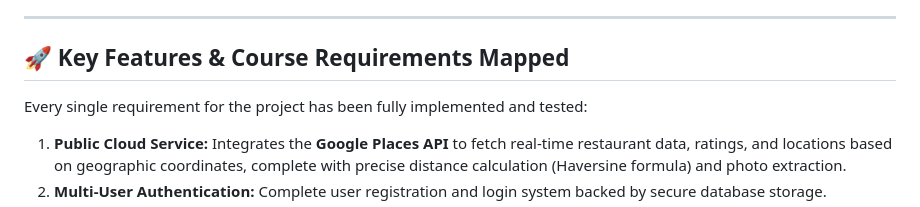
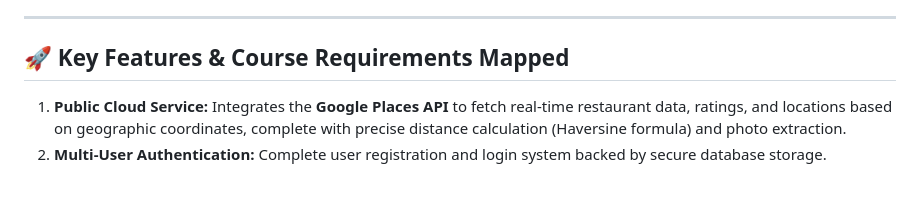
Before and after one commit to martinaligorio/UrbanFoodHunt, a Markdown page: README.md, the part around the change. GitHub-like rendering; blank space fills up the shorter version.

Commit message:
Update README to streamline project feature list
Removed introductory statement about project requirements.

```diff
--- a/README.md
+++ b/README.md
@@ -5,8 +5,6 @@ Welcome to **Urban Food Hunt**, a full-stack mobile application designed to help
 ---
 
 ## 🚀 Key Features & Course Requirements Mapped
-
-Every single requirement for the project has been fully implemented and tested:
 
 1. **Public Cloud Service:** Integrates the **Google Places API** to fetch real-time restaurant data, ratings, and locations based on geographic coordinates, complete with precise distance calculation (Haversine formula) and photo extraction.
 2. **Multi-User Authentication:** Complete user registration and login system backed by secure database storage.
```
